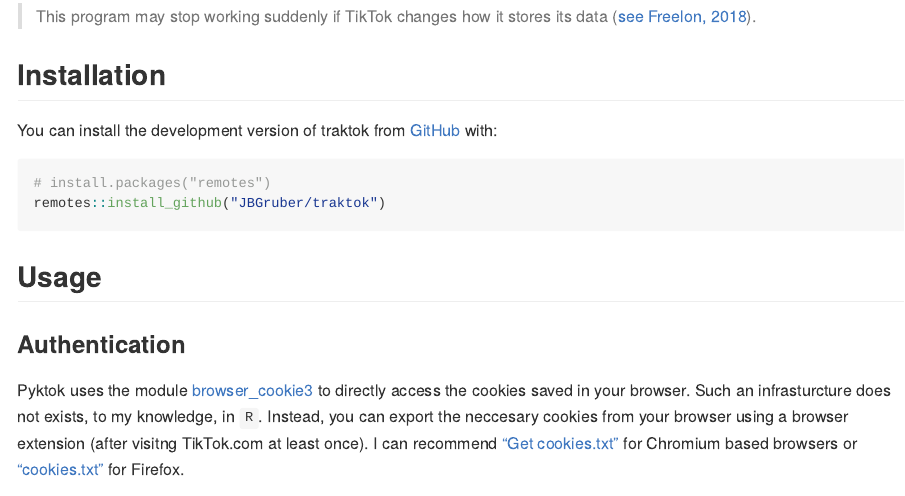
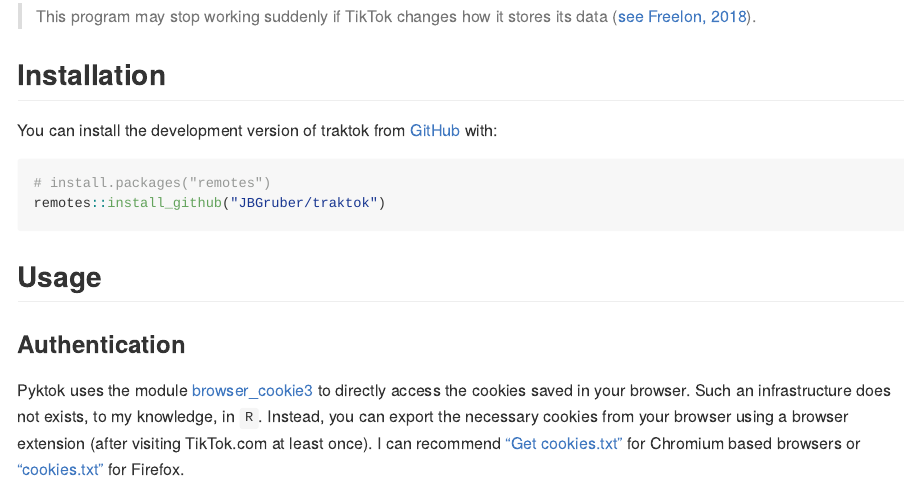
Before and after one commit to JBGruber/traktok, an R Markdown document (README.Rmd): the page in a window 1100 px wide, from 380 px down. The pictures show the output file README.md that the author committed with the source, drawn offline in the style of GitHub; long lines of code are wrapped; badge pictures from the web are left out.

Commit message:
try to fix actions 3

```diff
--- a/README.Rmd
+++ b/README.Rmd
@@ -48,8 +48,8 @@
 
 ### Authentication
 
-Pyktok uses the module [browser_cookie3](https://github.com/borisbabic/browser_cookie3) to directly access the cookies saved in your browser. Such an infrasturcture does not exists, to my knowledge, in `R`.
-Instead, you can export the neccesary cookies from your browser using a browser extension (after visitng TikTok.com at least once).
+Pyktok uses the module [browser_cookie3](https://github.com/borisbabic/browser_cookie3) to directly access the cookies saved in your browser. Such an infrastructure does not exists, to my knowledge, in `R`.
+Instead, you can export the necessary cookies from your browser using a browser extension (after visiting TikTok.com at least once).
 I can recommend ["Get cookies.txt"](https://chrome.google.com/webstore/detail/get-cookiestxt/bgaddhkoddajcdgocldbbfleckgcbcid) for Chromium based browsers or ["cookies.txt"](https://addons.mozilla.org/en-US/firefox/addon/cookies-txt/) for Firefox.
 
 ![](man/figures/cookies.png)
```
Also changed, not shown: R/traktok.R (+7 -3 lines), README.md, 8 other files.
